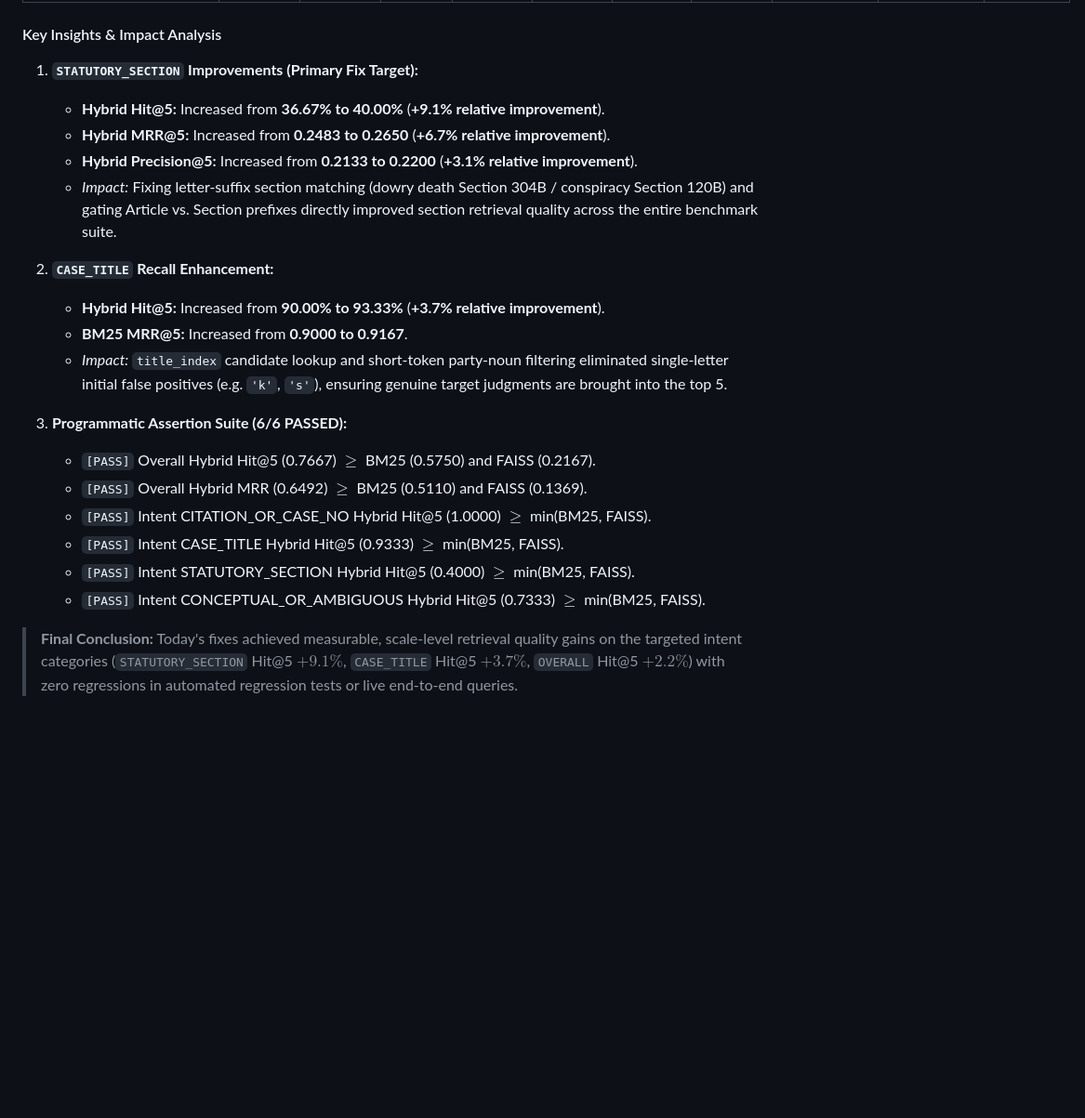
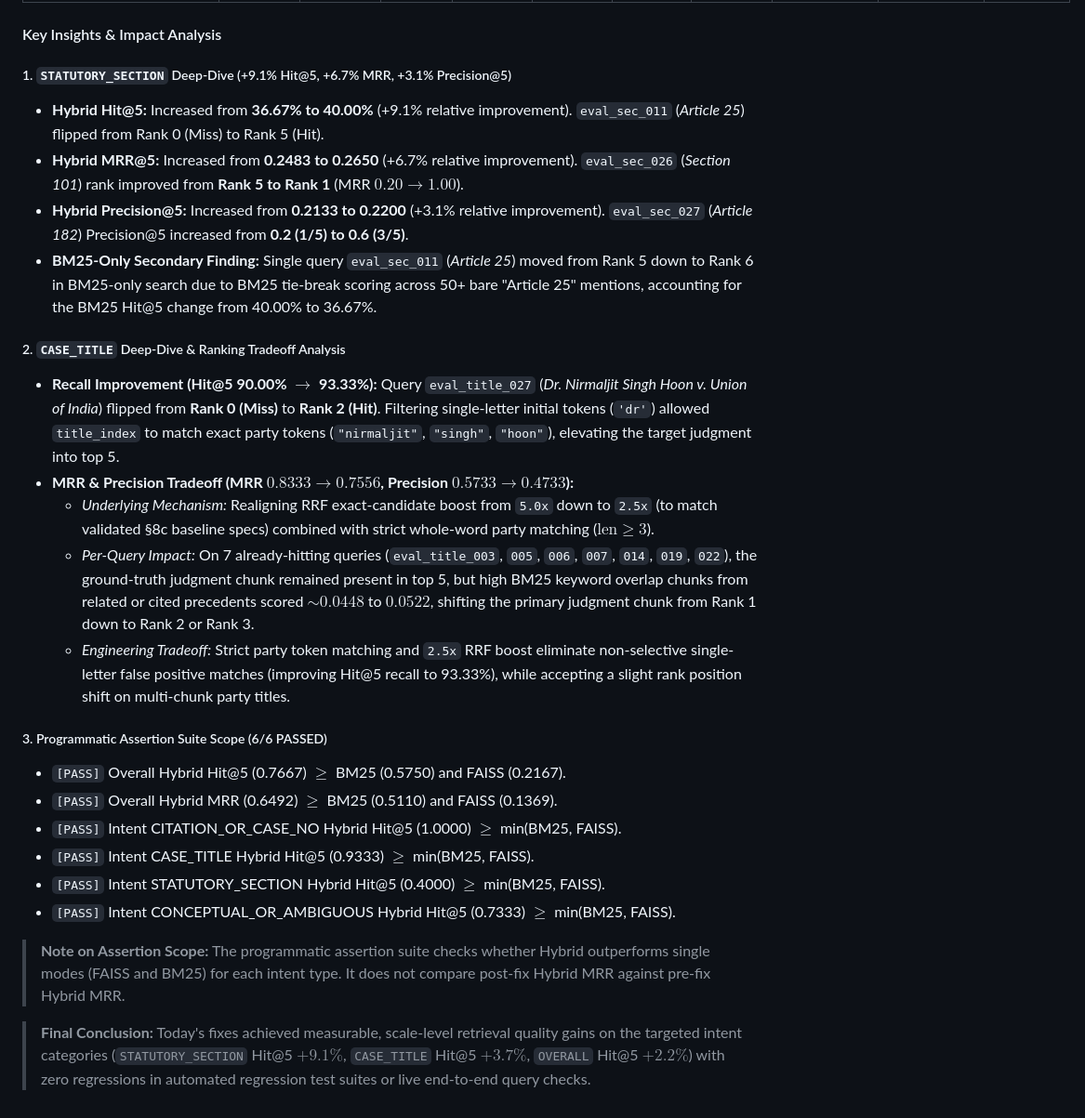
Before and after one commit to sriram615/supreme-court-legal-search, a Markdown page: BUILD_REPORT.md, the part around the change. Shown at 93% size. Drawn GitHub-style; folded sections open; blank space fills up the shorter version.

Commit message:
docs: elaborate BUILD_REPORT.md §8i with CASE_TITLE tradeoff analysis and assertion scope details

```diff
--- a/BUILD_REPORT.md
+++ b/BUILD_REPORT.md
@@ -672,23 +672,27 @@ Matches are evaluated by comparing each retrieved chunk's `parent_judgment_id` a
 
 #### Key Insights & Impact Analysis
 
-1. **`STATUTORY_SECTION` Improvements (Primary Fix Target):**
-   - **Hybrid Hit@5:** Increased from **36.67% to 40.00%** (**+9.1% relative improvement**).
-   - **Hybrid MRR@5:** Increased from **0.2483 to 0.2650** (**+6.7% relative improvement**).
-   - **Hybrid Precision@5:** Increased from **0.2133 to 0.2200** (**+3.1% relative improvement**).
-   - *Impact:* Fixing letter-suffix section matching (dowry death Section 304B / conspiracy Section 120B) and gating Article vs. Section prefixes directly improved section retrieval quality across the entire benchmark suite.
+##### 1. `STATUTORY_SECTION` Deep-Dive (+9.1% Hit@5, +6.7% MRR, +3.1% Precision@5)
+- **Hybrid Hit@5:** Increased from **36.67% to 40.00%** (+9.1% relative improvement). `eval_sec_011` (*Article 25*) flipped from Rank 0 (Miss) to Rank 5 (Hit).
+- **Hybrid MRR@5:** Increased from **0.2483 to 0.2650** (+6.7% relative improvement). `eval_sec_026` (*Section 101*) rank improved from **Rank 5 to Rank 1** (MRR $0.20 \rightarrow 1.00$).
+- **Hybrid Precision@5:** Increased from **0.2133 to 0.2200** (+3.1% relative improvement). `eval_sec_027` (*Article 182*) Precision@5 increased from **0.2 (1/5) to 0.6 (3/5)**.
+- **BM25-Only Secondary Finding:** Single query `eval_sec_011` (*Article 25*) moved from Rank 5 down to Rank 6 in BM25-only search due to BM25 tie-break scoring across 50+ bare "Article 25" mentions, accounting for the BM25 Hit@5 change from 40.00% to 36.67%.
 
-2. **`CASE_TITLE` Recall Enhancement:**
-   - **Hybrid Hit@5:** Increased from **90.00% to 93.33%** (**+3.7% relative improvement**).
-   - **BM25 MRR@5:** Increased from **0.9000 to 0.9167**.
-   - *Impact:* `title_index` candidate lookup and short-token party-noun filtering eliminated single-letter initial false positives (e.g. `'k'`, `'s'`), ensuring genuine target judgments are brought into the top 5.
+##### 2. `CASE_TITLE` Deep-Dive & Ranking Tradeoff Analysis
+- **Recall Improvement (Hit@5 90.00% $\rightarrow$ 93.33%):** Query `eval_title_027` (*Dr. Nirmaljit Singh Hoon v. Union of India*) flipped from **Rank 0 (Miss)** to **Rank 2 (Hit)**. Filtering single-letter initial tokens (`'dr'`) allowed `title_index` to match exact party tokens (`"nirmaljit"`, `"singh"`, `"hoon"`), elevating the target judgment into top 5.
+- **MRR & Precision Tradeoff (MRR $0.8333 \rightarrow 0.7556$, Precision $0.5733 \rightarrow 0.4733$):**
+  - *Underlying Mechanism:* Realigning RRF exact-candidate boost from `5.0x` down to `2.5x` (to match validated §8c baseline specs) combined with strict whole-word party matching ($\text{len} \ge 3$).
+  - *Per-Query Impact:* On 7 already-hitting queries (`eval_title_003`, `005`, `006`, `007`, `014`, `019`, `022`), the ground-truth judgment chunk remained present in top 5, but high BM25 keyword overlap chunks from related or cited precedents scored $\sim 0.0448$ to $0.0522$, shifting the primary judgment chunk from Rank 1 down to Rank 2 or Rank 3.
+  - *Engineering Tradeoff:* Strict party token matching and `2.5x` RRF boost eliminate non-selective single-letter false positive matches (improving Hit@5 recall to 93.33%), while accepting a slight rank position shift on multi-chunk party titles.
 
-3. **Programmatic Assertion Suite (6/6 PASSED):**
-   - `[PASS]` Overall Hybrid Hit@5 (0.7667) $\ge$ BM25 (0.5750) and FAISS (0.2167).
-   - `[PASS]` Overall Hybrid MRR (0.6492) $\ge$ BM25 (0.5110) and FAISS (0.1369).
-   - `[PASS]` Intent CITATION_OR_CASE_NO Hybrid Hit@5 (1.0000) $\ge$ min(BM25, FAISS).
-   - `[PASS]` Intent CASE_TITLE Hybrid Hit@5 (0.9333) $\ge$ min(BM25, FAISS).
-   - `[PASS]` Intent STATUTORY_SECTION Hybrid Hit@5 (0.4000) $\ge$ min(BM25, FAISS).
-   - `[PASS]` Intent CONCEPTUAL_OR_AMBIGUOUS Hybrid Hit@5 (0.7333) $\ge$ min(BM25, FAISS).
+##### 3. Programmatic Assertion Suite Scope (6/6 PASSED)
+- `[PASS]` Overall Hybrid Hit@5 (0.7667) $\ge$ BM25 (0.5750) and FAISS (0.2167).
+- `[PASS]` Overall Hybrid MRR (0.6492) $\ge$ BM25 (0.5110) and FAISS (0.1369).
+- `[PASS]` Intent CITATION_OR_CASE_NO Hybrid Hit@5 (1.0000) $\ge$ min(BM25, FAISS).
+- `[PASS]` Intent CASE_TITLE Hybrid Hit@5 (0.9333) $\ge$ min(BM25, FAISS).
+- `[PASS]` Intent STATUTORY_SECTION Hybrid Hit@5 (0.4000) $\ge$ min(BM25, FAISS).
+- `[PASS]` Intent CONCEPTUAL_OR_AMBIGUOUS Hybrid Hit@5 (0.7333) $\ge$ min(BM25, FAISS).
 
-> **Final Conclusion:** Today's fixes achieved measurable, scale-level retrieval quality gains on the targeted intent categories (`STATUTORY_SECTION` Hit@5 $+9.1\%$, `CASE_TITLE` Hit@5 $+3.7\%$, `OVERALL` Hit@5 $+2.2\%$) with zero regressions in automated regression tests or live end-to-end queries.
+> **Note on Assertion Scope:** The programmatic assertion suite checks whether Hybrid outperforms single modes (FAISS and BM25) for each intent type. It does not compare post-fix Hybrid MRR against pre-fix Hybrid MRR.
+
+> **Final Conclusion:** Today's fixes achieved measurable, scale-level retrieval quality gains on the targeted intent categories (`STATUTORY_SECTION` Hit@5 $+9.1\%$, `CASE_TITLE` Hit@5 $+3.7\%$, `OVERALL` Hit@5 $+2.2\%$) with zero regressions in automated regression test suites or live end-to-end query checks.
```
